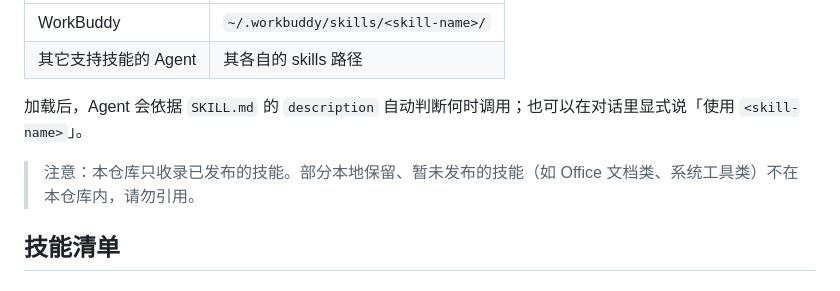
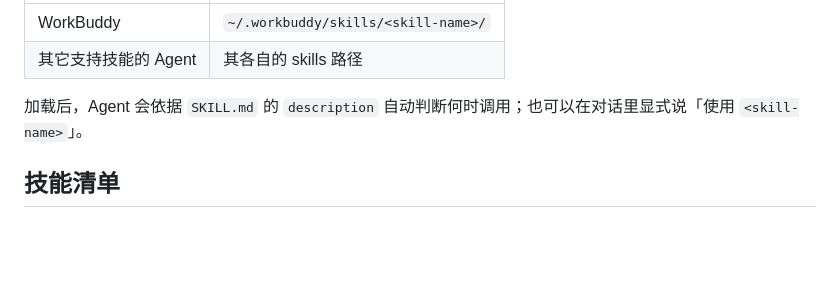
Before and after one commit to VesperaZephyr/agent-skills, a Markdown page: README.md, the part around the change. Rendered like a GitHub page; blank space fills up the shorter version.

Commit message:
docs: 移除 README 中对未发布类别的点名提及（遵循只写已发布技能的要求）

```diff
--- a/README.md
+++ b/README.md
@@ -20,8 +20,6 @@
 | 其它支持技能的 Agent | 其各自的 skills 路径 |
 
 加载后，Agent 会依据 `SKILL.md` 的 `description` 自动判断何时调用；也可以在对话里显式说「使用 `<skill-name>`」。
-
-> 注意：本仓库只收录已发布的技能。部分本地保留、暂未发布的技能（如 Office 文档类、系统工具类）不在本仓库内，请勿引用。
 
 ## 技能清单
 
```
